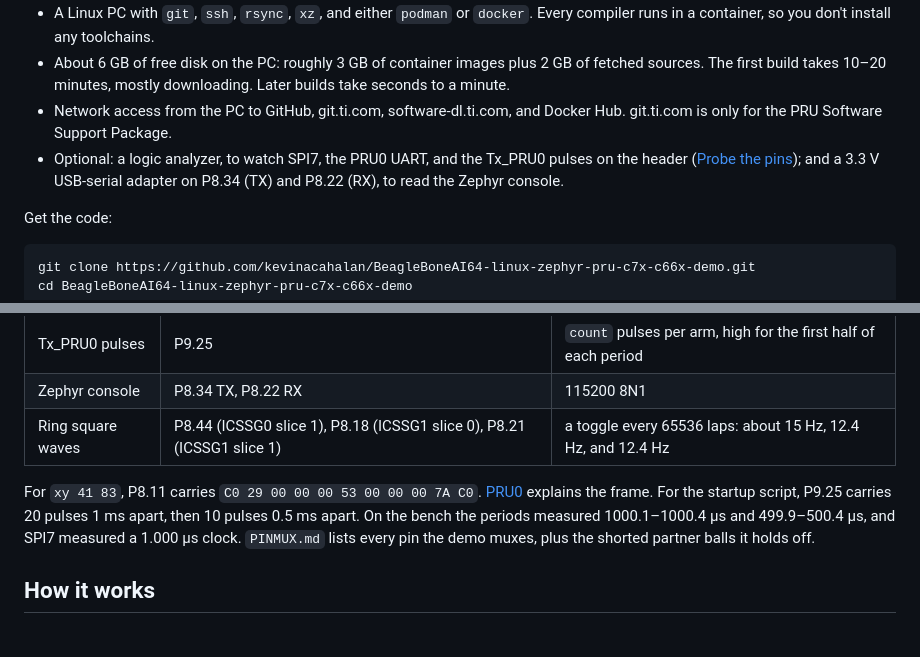
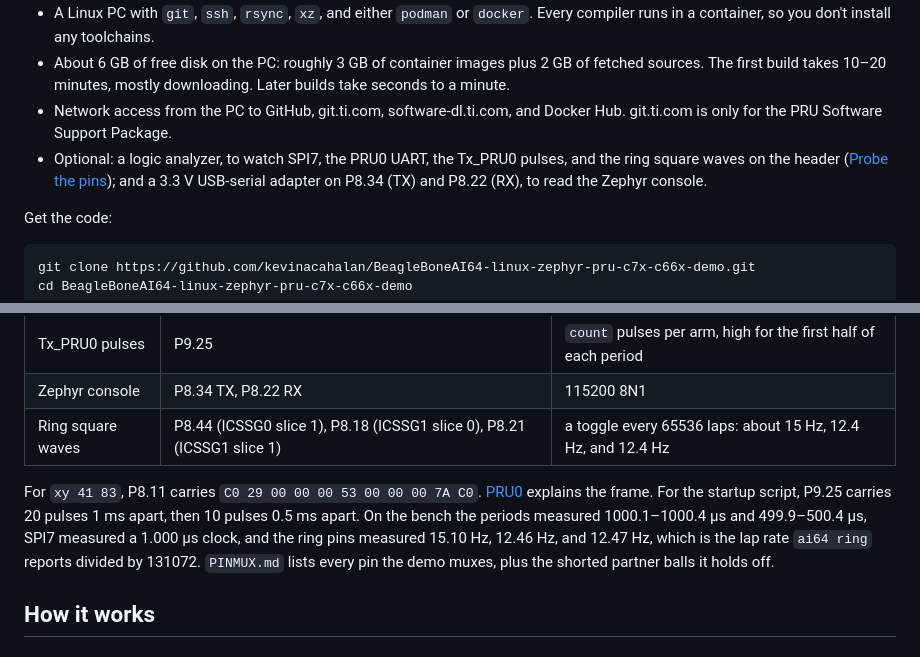
Before and after one commit to kevinacahalan/BeagleBoneAI64-linux-zephyr-pru-c7x-c66x-demo, a Markdown page: README.md, 2 parts joined by grey strips. GitHub-like rendering.

Commit message:
Record the ring pin waveforms measured on the Saleae

```diff
--- a/README.md
+++ b/README.md
@@ -46,7 +46,7 @@ It runs on the BeagleBoard Debian image, plus a one-time install script. A Yocto
 - A Linux PC with `git`, `ssh`, `rsync`, `xz`, and either `podman` or `docker`. Every compiler runs in a container, so you don't install any toolchains.
 - About 6 GB of free disk on the PC: roughly 3 GB of container images plus 2 GB of fetched sources. The first build takes 10–20 minutes, mostly downloading. Later builds take seconds to a minute.
 - Network access from the PC to GitHub, git.ti.com, software-dl.ti.com, and Docker Hub. git.ti.com is only for the PRU Software Support Package.
-- Optional: a logic analyzer, to watch SPI7, the PRU0 UART, and the Tx_PRU0 pulses on the header ([Probe the pins](#probe-the-pins)); and a 3.3 V USB-serial adapter on P8.34 (TX) and P8.22 (RX), to read the Zephyr console.
+- Optional: a logic analyzer, to watch SPI7, the PRU0 UART, the Tx_PRU0 pulses, and the ring square waves on the header ([Probe the pins](#probe-the-pins)); and a 3.3 V USB-serial adapter on P8.34 (TX) and P8.22 (RX), to read the Zephyr console.
 
 Get the code:
 
@@ -291,7 +291,7 @@ All signals are 3.3 V. On a Saleae Logic, choose the 1.8 V threshold setting for
 | Zephyr console | P8.34 TX, P8.22 RX | 115200 8N1 |
 | Ring square waves | P8.44 (ICSSG0 slice 1), P8.18 (ICSSG1 slice 0), P8.21 (ICSSG1 slice 1) | a toggle every 65536 laps: about 15 Hz, 12.4 Hz, and 12.4 Hz |
 
-For `xy 41 83`, P8.11 carries `C0 29 00 00 00 53 00 00 00 7A C0`. [PRU0](#pru0-the-slip-frame-on-p811) explains the frame. For the startup script, P9.25 carries 20 pulses 1 ms apart, then 10 pulses 0.5 ms apart. On the bench the periods measured 1000.1–1000.4 µs and 499.9–500.4 µs, and SPI7 measured a 1.000 µs clock. `PINMUX.md` lists every pin the demo muxes, plus the shorted partner balls it holds off.
+For `xy 41 83`, P8.11 carries `C0 29 00 00 00 53 00 00 00 7A C0`. [PRU0](#pru0-the-slip-frame-on-p811) explains the frame. For the startup script, P9.25 carries 20 pulses 1 ms apart, then 10 pulses 0.5 ms apart. On the bench the periods measured 1000.1–1000.4 µs and 499.9–500.4 µs, SPI7 measured a 1.000 µs clock, and the ring pins measured 15.10 Hz, 12.46 Hz, and 12.47 Hz, which is the lap rate `ai64 ring` reports divided by 131072. `PINMUX.md` lists every pin the demo muxes, plus the shorted partner balls it holds off.
 
 ## How it works
 
```
Also changed, not shown: PINMUX.md (+12 -4 lines).
